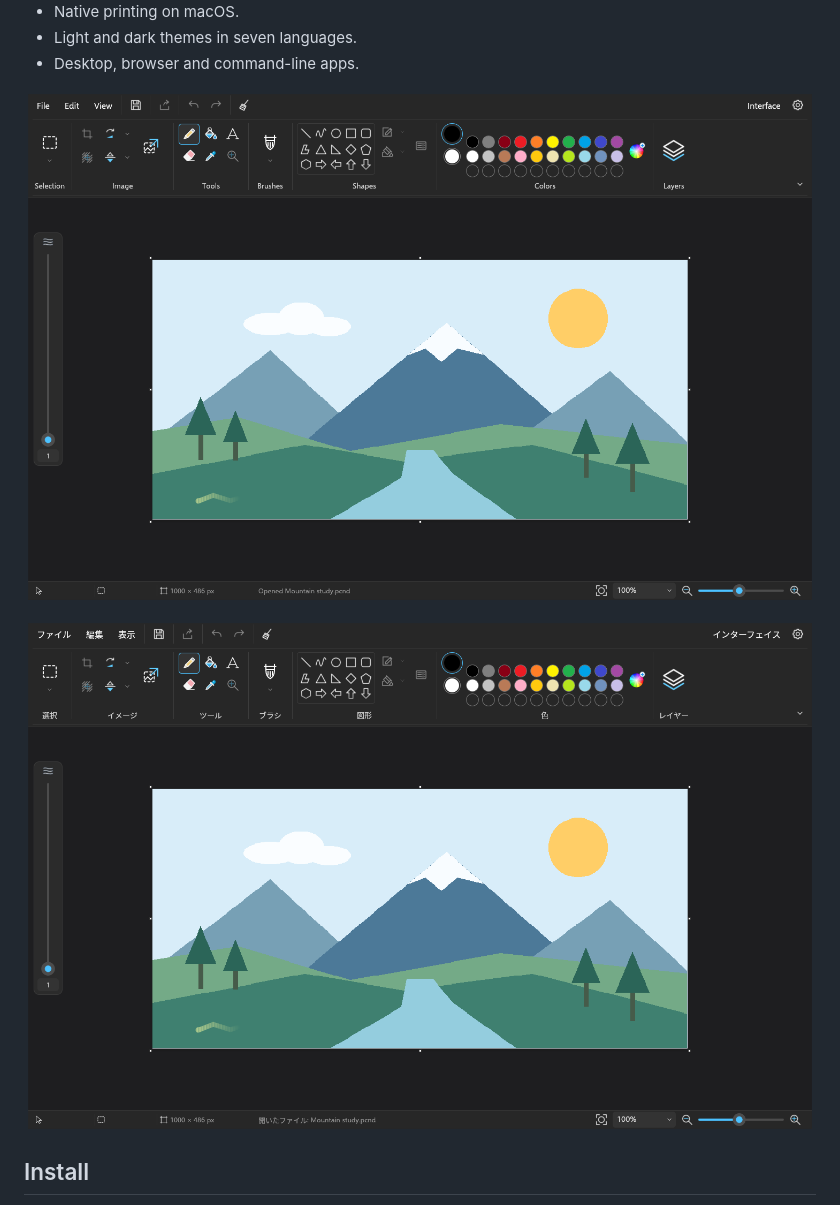
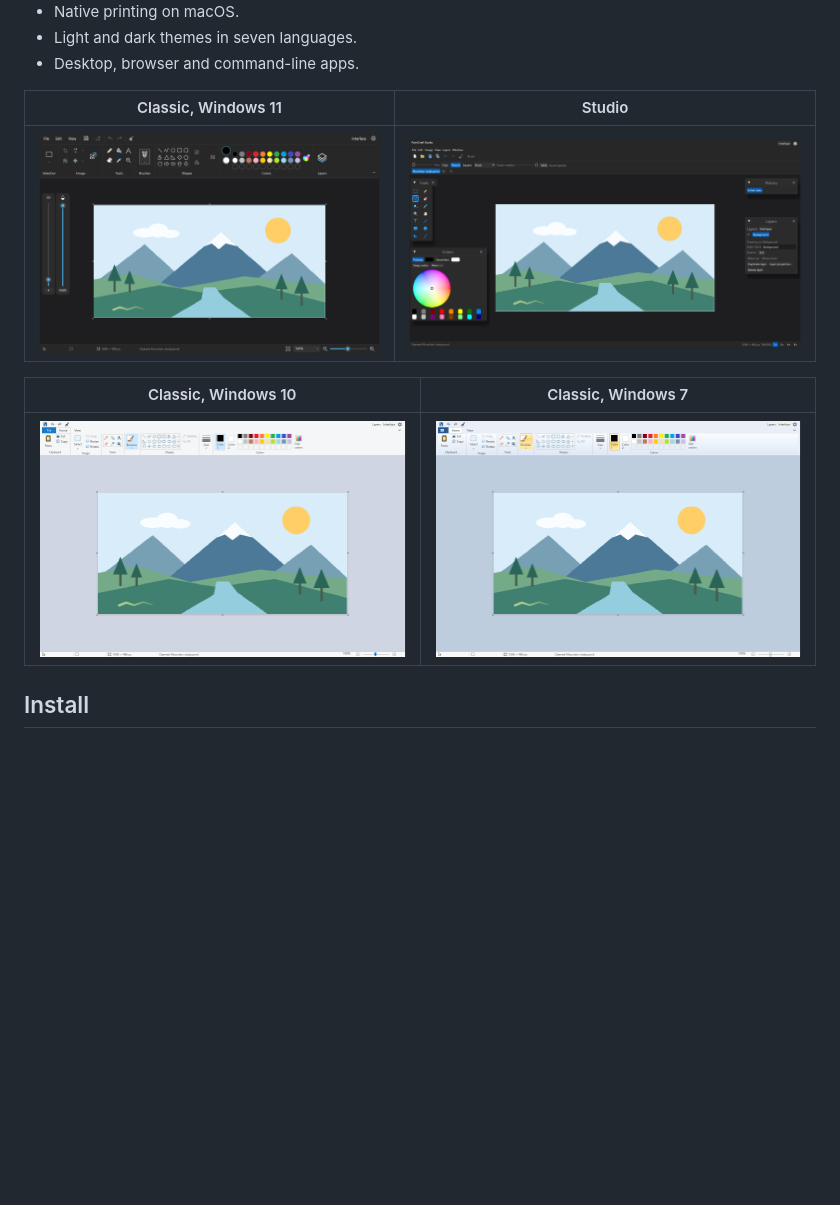
Before and after one commit to replicraft/PaintCraft, a Markdown page: README.md, the part around the change. GitHub-like rendering; pictures changed too: assets/repo/classic-japanese.png (deleted), assets/repo/classic-windows-10.png, assets/repo/classic-windows-11.png; blank space fills up the shorter version.

Commit message:
Refresh README screenshots for every available interface

```diff
--- a/README.md
+++ b/README.md
@@ -18,9 +18,13 @@ A familiar place to draw, paint and edit images. Built in Rust.
 - Light and dark themes in seven languages.
 - Desktop, browser and command-line apps.
 
-![PaintCraft Classic, Windows 11](assets/repo/classic-windows-11.png)
+| Classic, Windows 11 | Studio |
+| --- | --- |
+| ![PaintCraft Classic, Windows 11](assets/repo/classic-windows-11.png) | ![PaintCraft Studio](assets/repo/studio.png) |
 
-![PaintCraft Classic in Japanese](assets/repo/classic-japanese.png)
+| Classic, Windows 10 | Classic, Windows 7 |
+| --- | --- |
+| ![PaintCraft Classic, Windows 10](assets/repo/classic-windows-10.png) | ![PaintCraft Classic, Windows 7](assets/repo/classic-windows-7.png) |
 
 ## Install
 
```
Also changed, not shown: docs/screenshots/README.md (+6 -3 lines), 1 other file.
